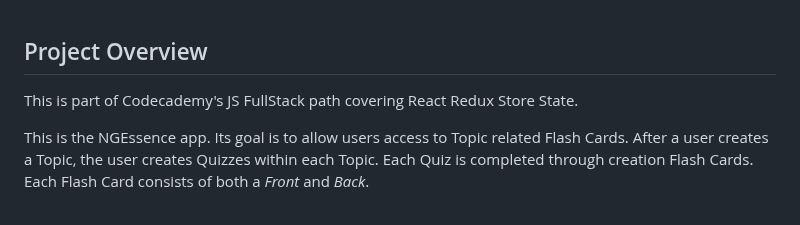
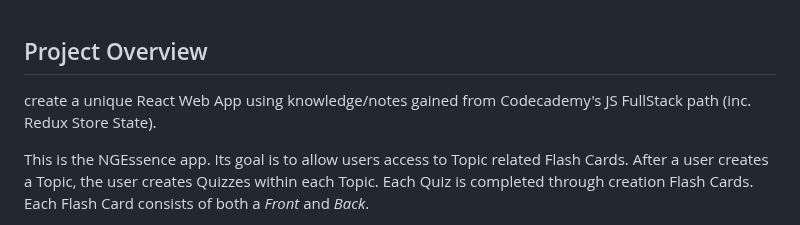
Before and after one commit to pete08/ngessence-v3, a Markdown page: README.md, the part around the change. Drawn GitHub-style.

```diff
--- a/README.md
+++ b/README.md
@@ -1,5 +1,5 @@
 ## Project Overview
-This is part of Codecademy's JS FullStack path covering React Redux Store State.
+create a unique React Web App using knowledge/notes gained from Codecademy's JS FullStack path (inc. Redux Store State).
 
 This is the NGEssence app. Its goal is to allow users access to Topic related Flash Cards. After a user creates a Topic, the user creates Quizzes within each Topic. Each Quiz is completed through creation Flash Cards. Each Flash Card consists of both a *Front* and *Back*.
 
```
